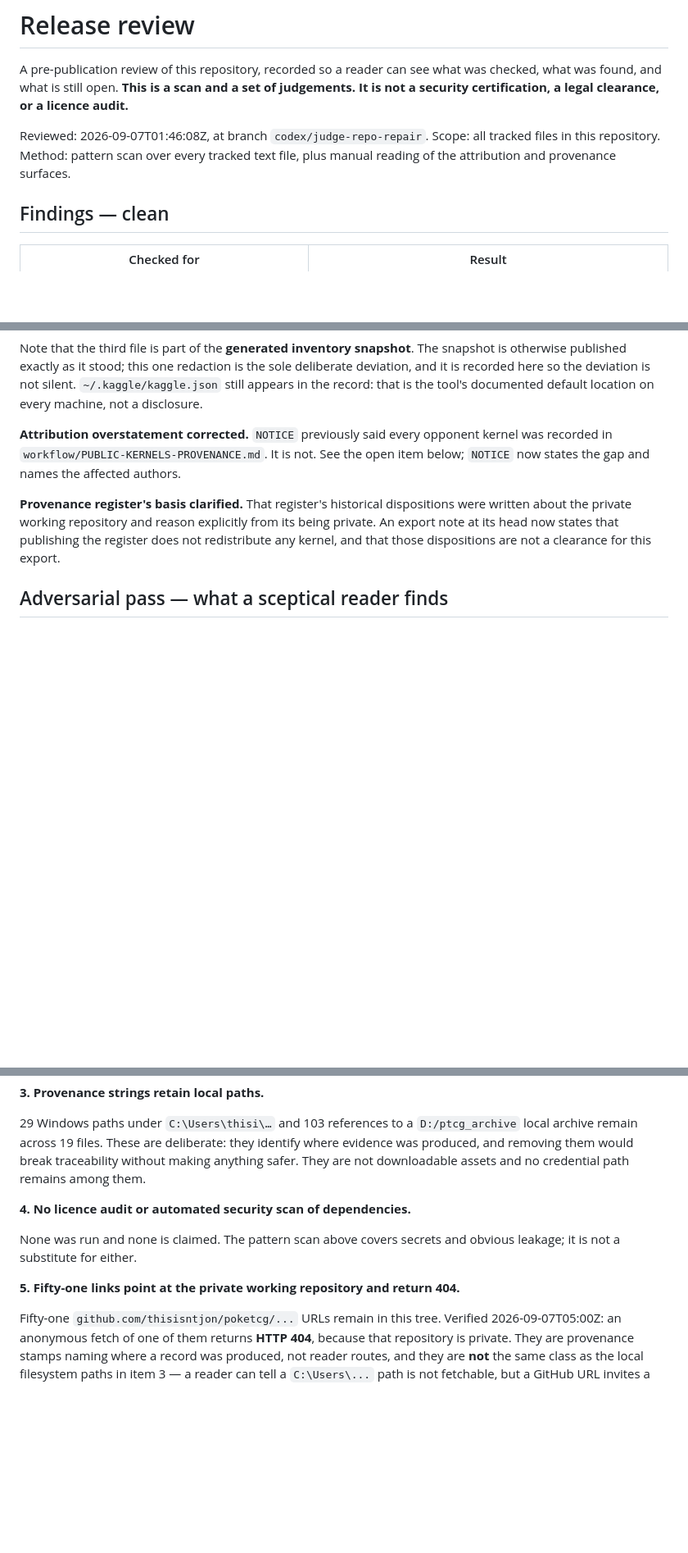
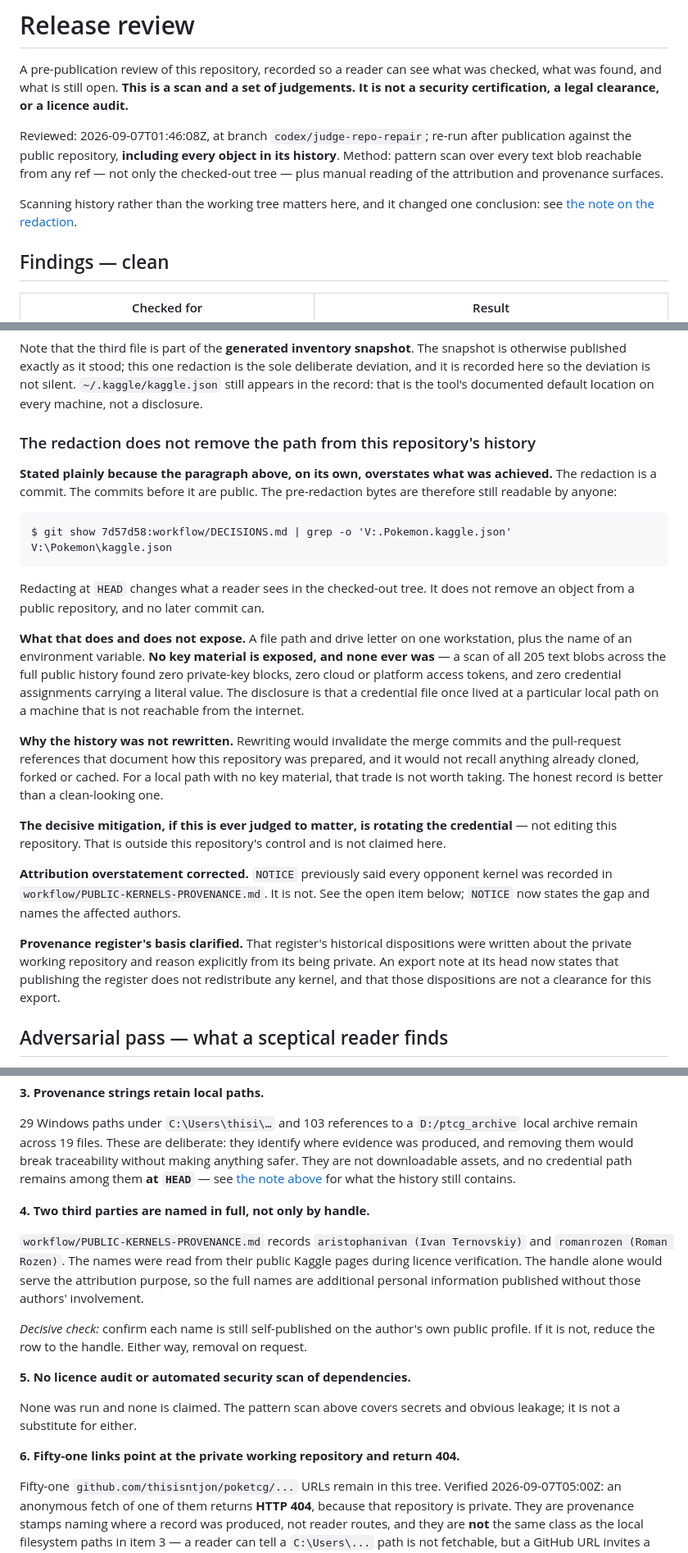
Before and after one commit to thisisntjon/poketcg-research, a Markdown page: docs/RELEASE-REVIEW.md, 3 parts joined by grey strips. Shown at 82% size. GitHub-like rendering; blank space fills up the shorter version.

Commit message:
security: correct the release review's overstated redaction claim
A post-publication scan of the public repository -- every object in its history,
not the checked-out tree -- found that the credential-path redaction is cosmetic
on a public repo, and that the release review did not say so.

The redaction is a commit. The commits before it are public. `git show
7d57d58:workflow/DECISIONS.md` still returns the path, and no later commit can
change that. The review previously read as though the location had been removed.

What is and is not exposed, stated exactly: a file path and drive letter on one
workstation plus an environment-variable name. NO key material, and none ever --
all 205 text blobs across the full public history scanned for private-key blocks,
AWS/GitHub/Slack/OpenAI/Anthropic tokens, credential assignments with literal
values, bearer headers and private IPs: zero on every pattern.

Also records why the history was not rewritten -- it would invalidate the merge
commits and PR references documenting how this repository was prepared, and would
not recall anything already cloned, forked or cached -- and that the decisive
mitigation for a credential concern is rotation, which is outside this repository
and is not claimed here.

Scope line and the clean-findings table now say the scan covered history rather
than the working tree, and add the patterns checked (Slack/OpenAI/Anthropic keys,
bearer headers, private IPs) plus the confirmation that nothing in this repository
executes on clone: no CI workflows, no setup.py, no git hooks, no shell scripts.

New open item 4: PUBLIC-KERNELS-PROVENANCE names two third parties in full --
`aristophanivan (Ivan Ternovskiy)` and `romanrozen (Roman Rozen)` -- where the
handle alone would serve attribution. Read from their public Kaggle pages during
licence verification, but published without those authors' involvement. Decisive
check and removal-on-request recorded. Later items renumbered; item 3 now points
at the history note rather than implying HEAD is the whole story.

Verified: 115 relative links across 14 pages and 11 anchor links resolve;
retraction scan clean with the two explained tokens allowed.

Co-Authored-By: Claude Opus 5 (1M context) <noreply@anthropic.com>
Claude-Session: https://claude.ai/code/session_01FdFHnt9RHRRLMXBqCTpxfQ

````diff
--- a/docs/RELEASE-REVIEW.md
+++ b/docs/RELEASE-REVIEW.md
@@ -4,9 +4,13 @@ A pre-publication review of this repository, recorded so a reader can see what w
 checked, what was found, and what is still open. **This is a scan and a set of
 judgements. It is not a security certification, a legal clearance, or a licence audit.**
 
-Reviewed: 2026-09-07T01:46:08Z, at branch `codex/judge-repo-repair`.
-Scope: all tracked files in this repository. Method: pattern scan over every tracked
-text file, plus manual reading of the attribution and provenance surfaces.
+Reviewed: 2026-09-07T01:46:08Z, at branch `codex/judge-repo-repair`; re-run after
+publication against the public repository, **including every object in its history**.
+Method: pattern scan over every text blob reachable from any ref — not only the checked-out
+tree — plus manual reading of the attribution and provenance surfaces.
+
+Scanning history rather than the working tree matters here, and it changed one conclusion:
+see [the note on the redaction](#the-redaction-does-not-remove-the-path-from-this-repositorys-history).
 
 ## Findings — clean
 
@@ -45,6 +54,36 @@ otherwise published exactly as it stood; this one redaction is the sole delibera
 deviation, and it is recorded here so the deviation is not silent. `~/.kaggle/kaggle.json`
 still appears in the record: that is the tool's documented default location on every
 machine, not a disclosure.
+
+### The redaction does not remove the path from this repository's history
+
+**Stated plainly because the paragraph above, on its own, overstates what was achieved.**
+The redaction is a commit. The commits before it are public. The pre-redaction bytes are
+therefore still readable by anyone:
+
+```
+$ git show 7d57d58:workflow/DECISIONS.md | grep -o 'V:.Pokemon.kaggle.json'
+V:\Pokemon\kaggle.json
+```
+
+Redacting at `HEAD` changes what a reader sees in the checked-out tree. It does not remove
+an object from a public repository, and no later commit can.
+
+**What that does and does not expose.** A file path and drive letter on one workstation,
+plus the name of an environment variable. **No key material is exposed, and none ever
+was** — a scan of all 205 text blobs across the full public history found zero private-key
+blocks, zero cloud or platform access tokens, and zero credential assignments carrying a
+literal value. The disclosure is that a credential file once lived at a particular local
+path on a machine that is not reachable from the internet.
+
+**Why the history was not rewritten.** Rewriting would invalidate the merge commits and the
+pull-request references that document how this repository was prepared, and it would not
+recall anything already cloned, forked or cached. For a local path with no key material,
+that trade is not worth taking. The honest record is better than a clean-looking one.
+
+**The decisive mitigation, if this is ever judged to matter, is rotating the credential** —
+not editing this repository. That is outside this repository's control and is not claimed
+here.
 
 **Attribution overstatement corrected.** `NOTICE` previously said every opponent kernel
 was recorded in `workflow/PUBLIC-KERNELS-PROVENANCE.md`. It is not. See the open item
@@ -108,14 +147,26 @@ property: any later visibility change voids it.
 29 Windows paths under `C:\Users\thisi\…` and 103 references to a `D:/ptcg_archive`
 local archive remain across 19 files. These are deliberate: they identify where evidence
 was produced, and removing them would break traceability without making anything safer.
-They are not downloadable assets and no credential path remains among them.
+They are not downloadable assets, and no credential path remains among them **at `HEAD`** —
+see [the note above](#the-redaction-does-not-remove-the-path-from-this-repositorys-history)
+for what the history still contains.
 
-**4. No licence audit or automated security scan of dependencies.**
+**4. Two third parties are named in full, not only by handle.**
+
+`workflow/PUBLIC-KERNELS-PROVENANCE.md` records `aristophanivan (Ivan Ternovskiy)` and
+`romanrozen (Roman Rozen)`. The names were read from their public Kaggle pages during
+licence verification. The handle alone would serve the attribution purpose, so the full
+names are additional personal information published without those authors' involvement.
+
+*Decisive check:* confirm each name is still self-published on the author's own public
+profile. If it is not, reduce the row to the handle. Either way, removal on request.
+
+**5. No licence audit or automated security scan of dependencies.**
 
 None was run and none is claimed. The pattern scan above covers secrets and obvious
 leakage; it is not a substitute for either.
 
-**5. Fifty-one links point at the private working repository and return 404.**
+**6. Fifty-one links point at the private working repository and return 404.**
 
 Fifty-one `github.com/thisisntjon/poketcg/...` URLs remain in this tree. Verified
 2026-09-07T05:00Z: an anonymous fetch of one of them returns **HTTP 404**, because that
````
Also changed, not shown: other parts of docs/RELEASE-REVIEW.md (+6 -1 lines).
